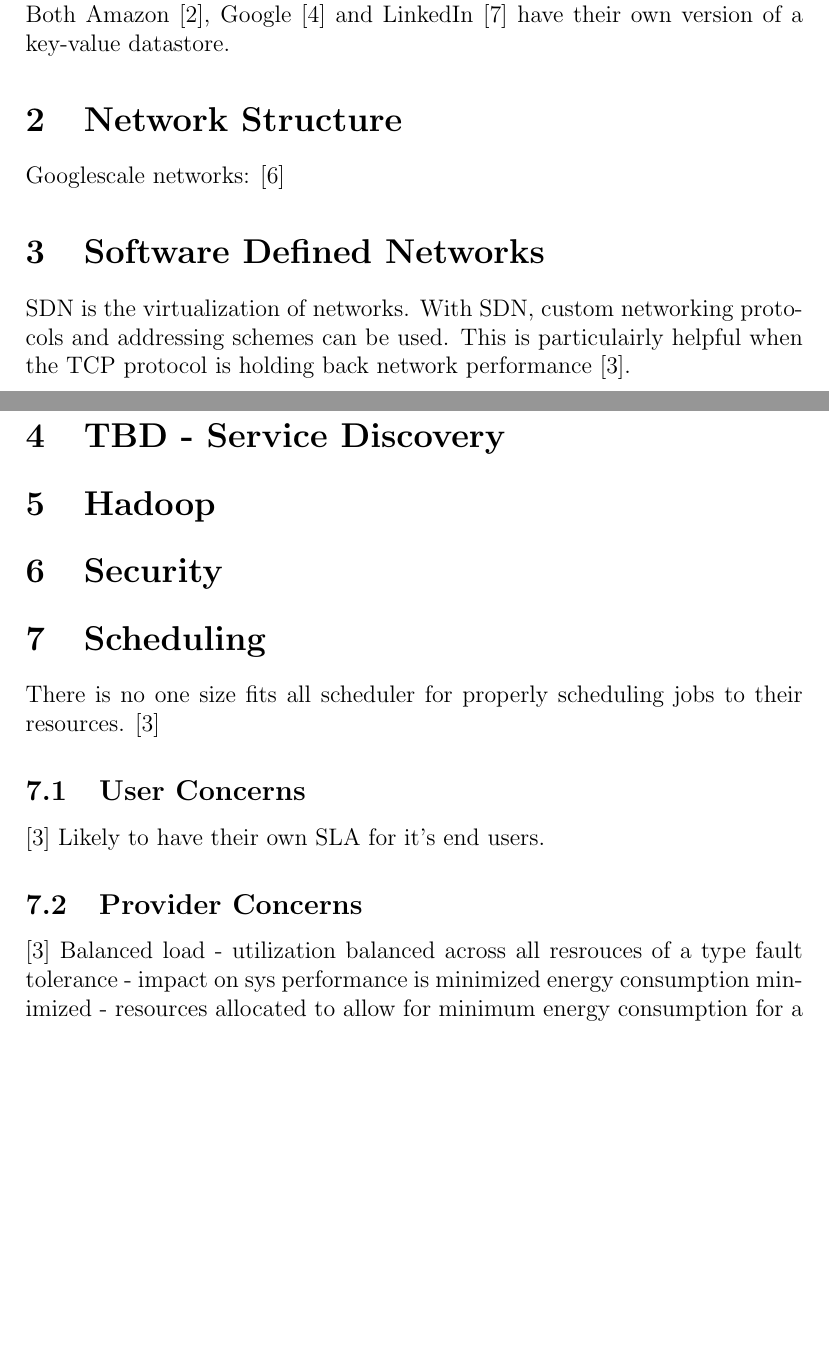
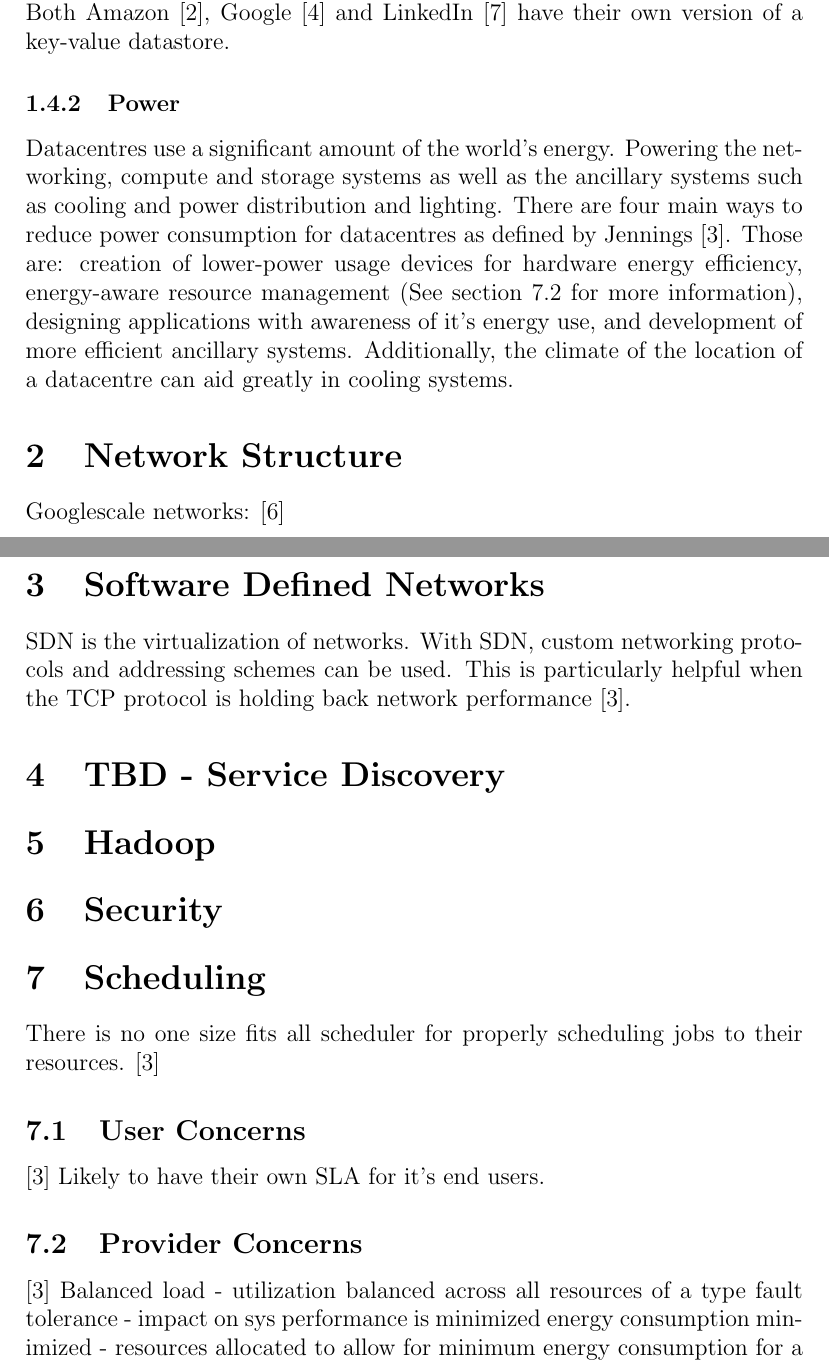
Before and after one commit to jonniesweb/cloud-and-datacentre-networks, a LaTeX document (honours-project.tex): two parts of pages 3 and 4 of 5, joined at a grey line, cut so that both start at the same text, the shorter picture padded with empty space. Compiled offline with pdfLaTeX.

Commit message:
add power consumption info

```diff
--- a/honours-project.tex
+++ b/honours-project.tex
@@ -10,7 +10,7 @@
 3. SDN
 4. My own choosing
  - service discovery
-5. hadoop
+5. Hadoop
 6. security
 7. user concerns
  - fairness
@@ -71,7 +71,12 @@ These NoSQL database systems do well for many use cases which don't require stro
 
 % subsubsection storage (end)
 
+\subsubsection{Power}
 
+Datacentres use a significant amount of the world's energy. Powering the networking, compute and storage systems as well as the ancillary systems such as cooling and power distribution and lighting.
+There are four main ways to reduce power consumption for datacentres as defined by Jennings \cite{Jennings2015}. Those are: creation of lower-power usage devices for hardware energy efficiency, energy-aware resource management (See section \ref{provider-concerns} for more information), designing applications with awareness of it's energy use, and development of more efficient ancillary systems. Additionally, the climate of the location of a datacentre can aid greatly in cooling systems.
+
+% subsubsection power (end)
 
 
 
@@ -82,7 +87,7 @@ Googlescale networks: \cite{singh2015jupiter} % jupiter is a clos network topolo
 
 \section{Software Defined Networks}
 
-SDN is the virtualization of networks. With SDN, custom networking protocols and addressing schemes can be used. This is particulairly helpful when the TCP protocol is holding back network performance \cite{Jennings2015}.
+SDN is the virtualization of networks. With SDN, custom networking protocols and addressing schemes can be used. This is particularly helpful when the TCP protocol is holding back network performance \cite{Jennings2015}.
 
 \section{TBD - Service Discovery}
 
@@ -102,12 +107,12 @@ There is no one size fits all scheduler for properly scheduling jobs to their re
 Likely to have their own SLA for it's end users.
 
 
-\subsection{Provider Concerns}
+\subsection{Provider Concerns} \label{provider-concerns}
 
 % idea: SLA's/SLO's for users, see Jennings2015
 
 \cite{Jennings2015}
-Balanced load - utilization balanced across all resrouces of a type
+Balanced load - utilization balanced across all resources of a type
 fault tolerance - impact on sys performance is minimized
 energy consumption minimized - resources allocated to allow for minimum energy consumption for a workload
 Any of the above may be optimized in whichever matter makes the most sense for the organization.
```
